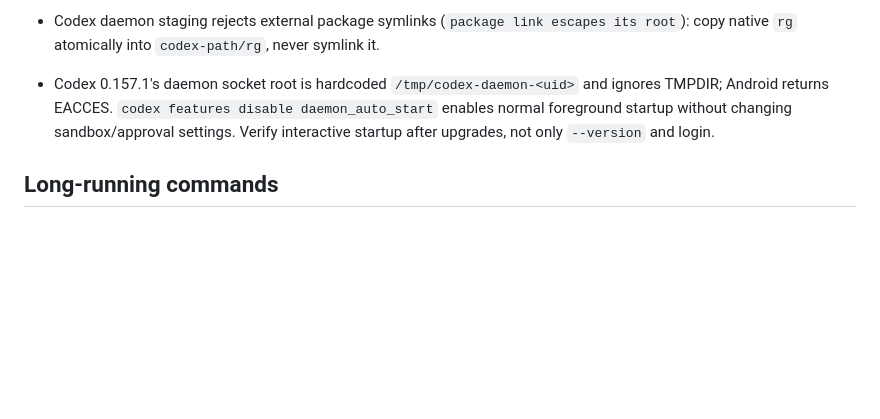
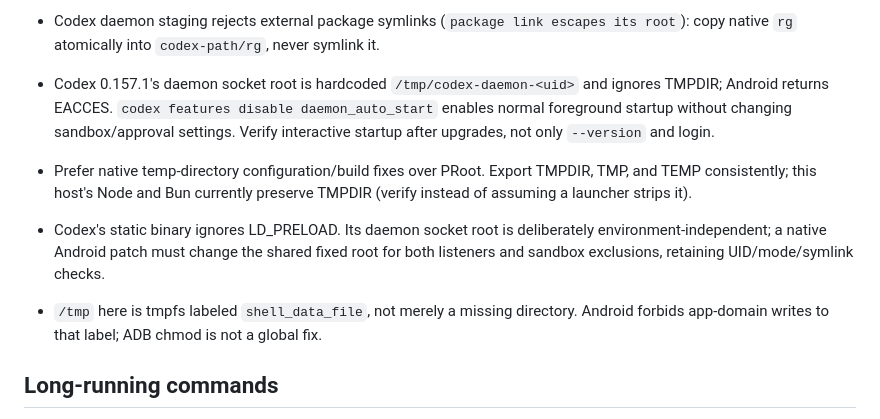
Before and after one commit to tribixbite/termux-tools, a Markdown page: AGENTS.md, the part around the change. GitHub-like rendering; blank space fills up the shorter version.

```diff
--- a/AGENTS.md
+++ b/AGENTS.md
@@ -36,6 +36,15 @@ More-specific repository instructions always take precedence.
   enables normal foreground startup without changing sandbox/approval settings.
   Verify interactive startup after upgrades, not only `--version` and login.
 
+- Prefer native temp-directory configuration/build fixes over PRoot. Export
+  TMPDIR, TMP, and TEMP consistently; this host's Node and Bun currently preserve
+  TMPDIR (verify instead of assuming a launcher strips it).
+- Codex's static binary ignores LD_PRELOAD. Its daemon socket root is deliberately
+  environment-independent; a native Android patch must change the shared fixed
+  root for both listeners and sandbox exclusions, retaining UID/mode/symlink checks.
+- `/tmp` here is tmpfs labeled `shell_data_file`, not merely a missing directory.
+  Android forbids app-domain writes to that label; ADB chmod is not a global fix.
+
 ## Long-running commands
 
 - A long command can return a live session identifier rather than its final exit status. Poll
```
Also changed, not shown: README.md (+52 -0 lines).
